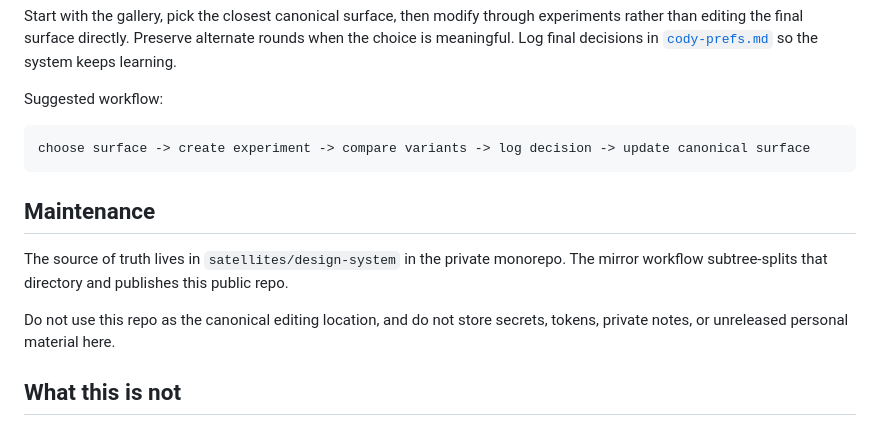
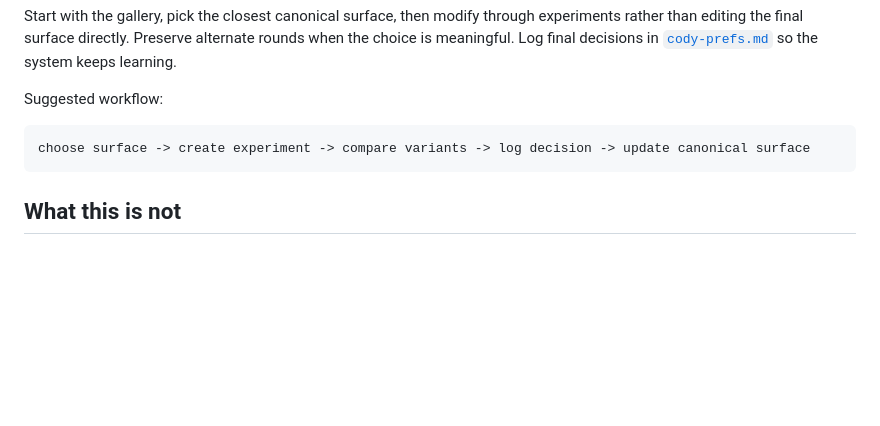
Before and after one commit to codychampion/design-system, a Markdown page: README.md, the part around the change. Rendered like a GitHub page; blank space fills up the shorter version.

Commit message:
Remove internal mirror notes from public README

````diff
--- a/README.md
+++ b/README.md
@@ -65,12 +65,6 @@ Suggested workflow:
 choose surface -> create experiment -> compare variants -> log decision -> update canonical surface
 ```
 
-## Maintenance
-
-The source of truth lives in `satellites/design-system` in the private monorepo. The mirror workflow subtree-splits that directory and publishes this public repo.
-
-Do not use this repo as the canonical editing location, and do not store secrets, tokens, private notes, or unreleased personal material here.
-
 ## What this is not
 
 This is not a general-purpose component library. It is not meant to be neutral, endlessly reusable, or brand-agnostic. It is a personal design language with enough structure to be reused and enough opinion to stay recognizable.
````
